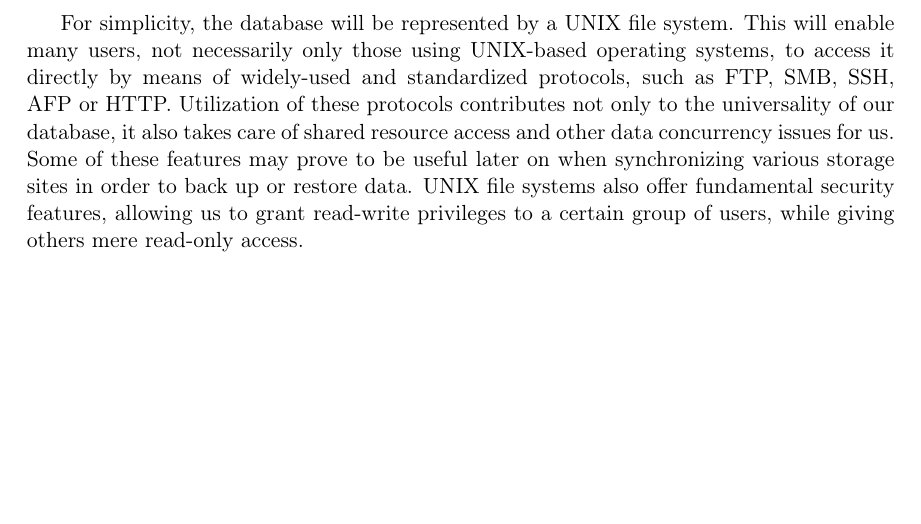
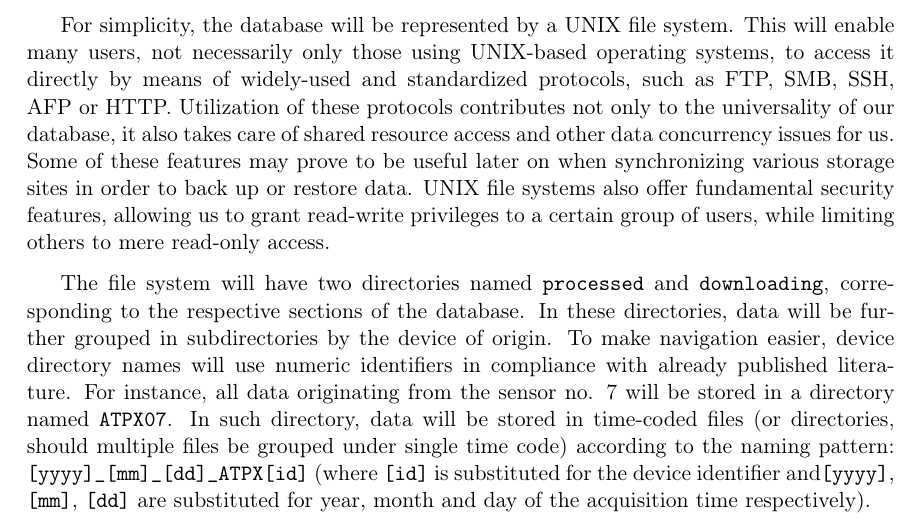
Before and after one commit to petrmanek/fel-bachelor-thesis, a LaTeX thesis (thesis.tex, which reads chapters/chap02.tex): part of page 21 of 33, cut so that both start at the same text, the shorter picture padded with empty space. Compiled offline with pdfLaTeX.

Commit message:
Added naming patterns.

```diff
--- a/chapters/chap02.tex
+++ b/chapters/chap02.tex
@@ -116,7 +116,11 @@ With all requirements in mind, we will now formally define the database. Account
 % ZKRATKA: EOS
 % CITACE: UNIX file system
 
-For simplicity, the database will be represented by a UNIX file system. This will enable many users, not necessarily only those using UNIX-based operating systems, to access it directly by means of widely-used and standardized protocols, such as FTP, SMB, SSH, AFP or HTTP. Utilization of these protocols contributes not only to the universality of our database, it also takes care of shared resource access and other data concurrency issues for us. Some of these features may prove to be useful later on when synchronizing various storage sites in order to back up or restore data. UNIX file systems also offer fundamental security features, allowing us to grant read-write privileges to a certain group of users, while giving others mere read-only access.
+For simplicity, the database will be represented by a UNIX file system. This will enable many users, not necessarily only those using UNIX-based operating systems, to access it directly by means of widely-used and standardized protocols, such as FTP, SMB, SSH, AFP or HTTP. Utilization of these protocols contributes not only to the universality of our database, it also takes care of shared resource access and other data concurrency issues for us. Some of these features may prove to be useful later on when synchronizing various storage sites in order to back up or restore data. UNIX file systems also offer fundamental security features, allowing us to grant read-write privileges to a certain group of users, while limiting others to mere read-only access.
+
+% CITACE: Označení TPX detektorů v ATLASu.
+
+The file system will have two directories named \texttt{processed} and \texttt{downloading}, corresponding to the respective sections of the database. In these directories, data will be further grouped in subdirectories by the device of origin. To make navigation easier, device directory names will use numeric identifiers in compliance with already published literature. For instance, all data originating from the sensor no. 7 will be stored in a directory named \texttt{ATPX07}. In such directory, data will be stored in time-coded files (or directories, should multiple files be grouped under single time code) according to the naming pattern: \texttt{[yyyy]\_[mm]\_[dd]\_ATPX[id]} (where \texttt{[id]} is substituted for the device identifier and\texttt{[yyyy]}, \texttt{[mm]}, \texttt{[dd]} are substituted for year, month and day of the acquisition time respectively).
 
 % co dál? samostatné adresáře pro detektory, dvě granularity, pojmenovávací konvence pro dny a hodiny, ROOT vs. MultiFrame
 
```
Also changed, not shown: thesis.pdf.
